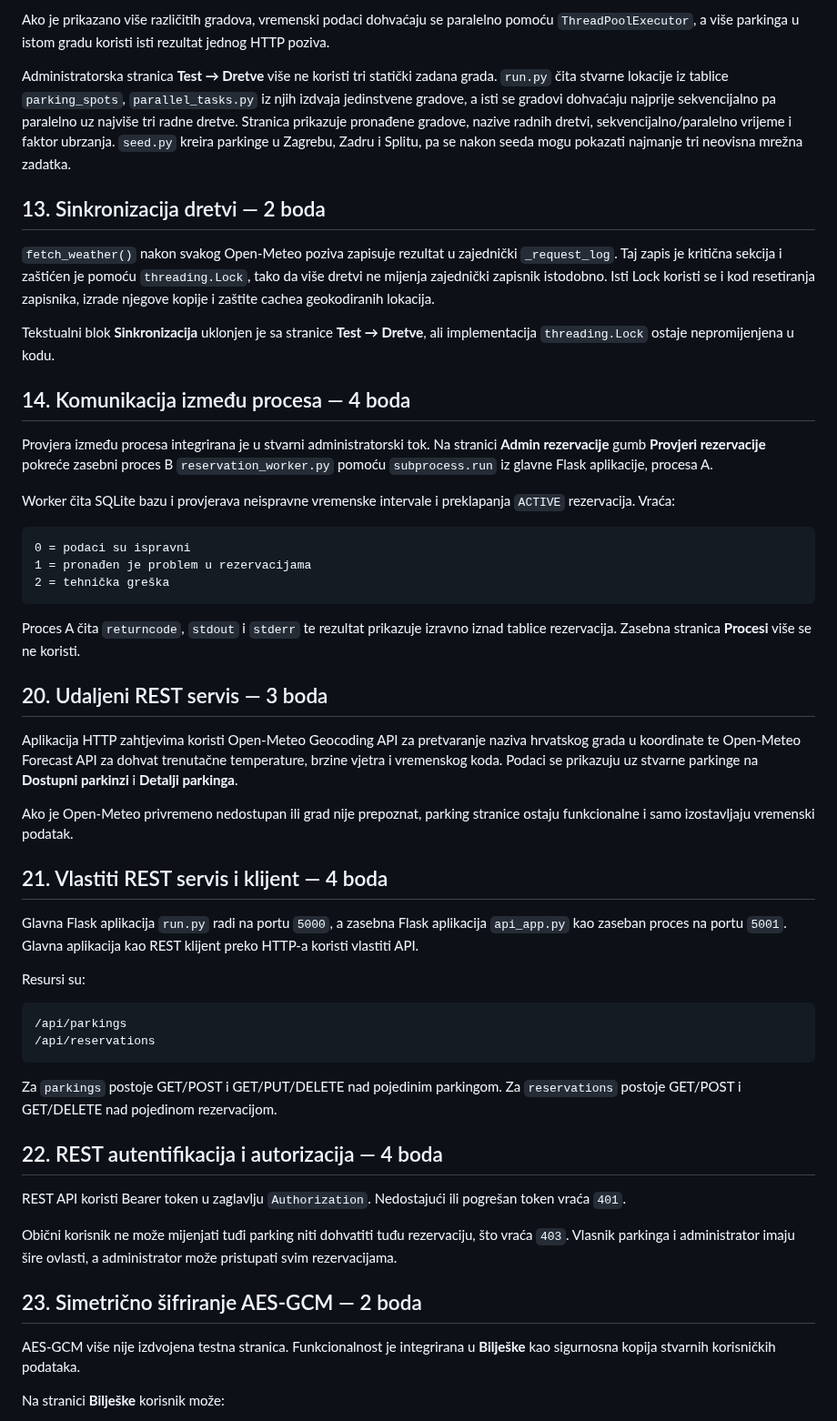
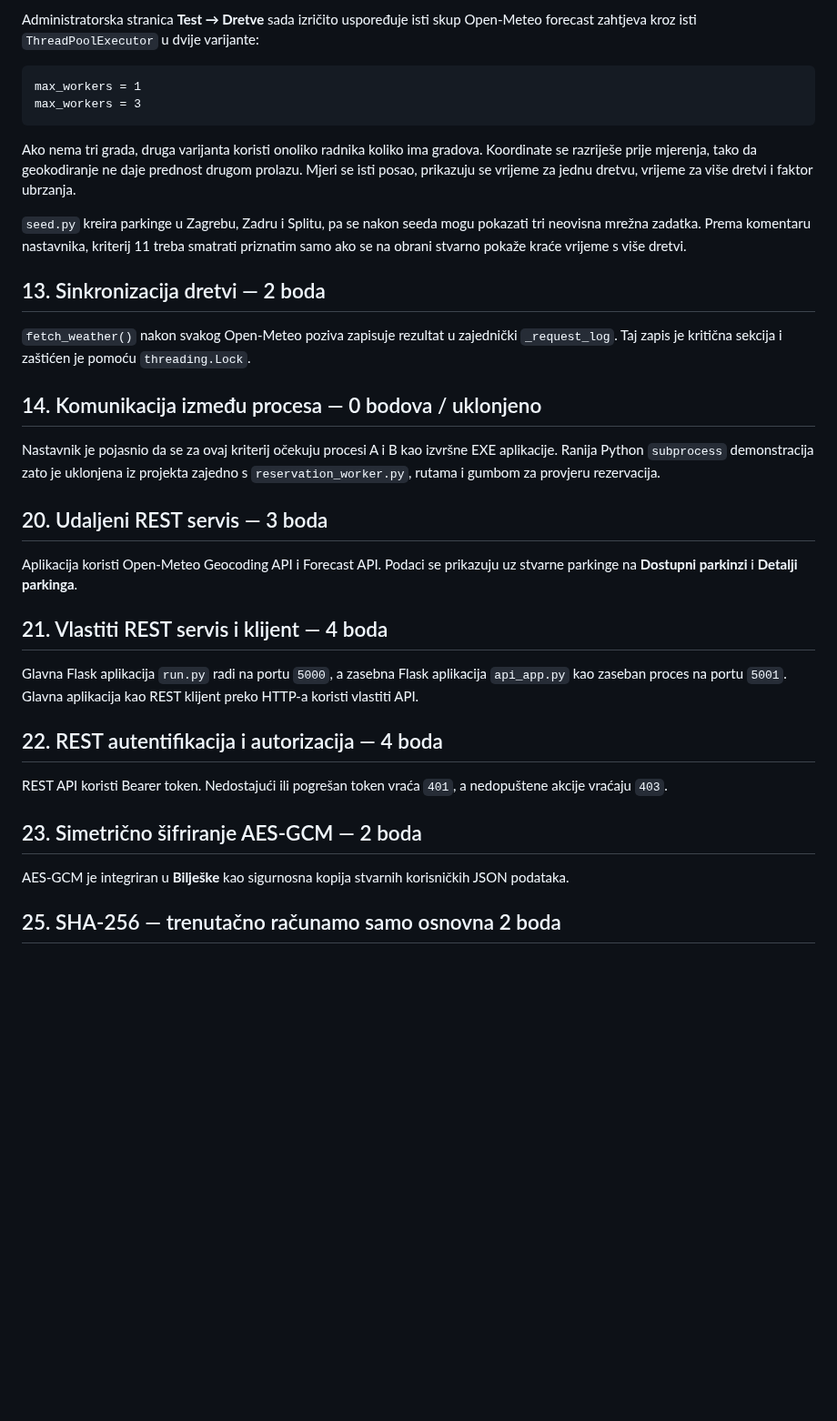
Before and after one commit to HeadshotFTW/ParKING, a Markdown page: README_IMPLEMENTIRANO.md, the part around one of its changes. Shown at 91% size. Drawn GitHub-style; blank space fills up the shorter version.

````diff
--- a/README_IMPLEMENTIRANO.md
+++ b/README_IMPLEMENTIRANO.md
@@ -68,56 +50,38 @@ Open-Meteo dohvat koristi se i u glavnom toku aplikacije. Na stranici **Dostupni
 
-Ako je prikazano više različitih gradova, vremenski podaci dohvaćaju se paralelno pomoću `ThreadPoolExecutor`, a više parkinga u istom gradu koristi isti rezultat jednog HTTP poziva.
+Administratorska stranica **Test → Dretve** sada izričito uspoređuje isti skup Open-Meteo forecast zahtjeva kroz isti `ThreadPoolExecutor` u dvije varijante:
 
-Administratorska stranica **Test → Dretve** više ne koristi tri statički zadana grada. `run.py` čita stvarne lokacije iz tablice `parking_spots`, `parallel_tasks.py` iz njih izdvaja jedinstvene gradove, a isti se gradovi dohvaćaju najprije sekvencijalno pa paralelno uz najviše tri radne dretve. Stranica prikazuje pronađene gradove, nazive radnih dretvi, sekvencijalno/paralelno vrijeme i faktor ubrzanja. `seed.py` kreira parkinge u Zagrebu, Zadru i Splitu, pa se nakon seeda mogu pokazati najmanje tri neovisna mrežna zadatka.
+```text
+max_workers = 1
+max_workers = 3
+```
+
+Ako nema tri grada, druga varijanta koristi onoliko radnika koliko ima gradova. Koordinate se razriješe prije mjerenja, tako da geokodiranje ne daje prednost drugom prolazu. Mjeri se isti posao, prikazuju se vrijeme za jednu dretvu, vrijeme za više dretvi i faktor ubrzanja.
+
+`seed.py` kreira parkinge u Zagrebu, Zadru i Splitu, pa se nakon seeda mogu pokazati tri neovisna mrežna zadatka. Prema komentaru nastavnika, kriterij 11 treba smatrati priznatim samo ako se na obrani stvarno pokaže kraće vrijeme s više dretvi.
 
 ## 13. Sinkronizacija dretvi — 2 boda
 
-`fetch_weather()` nakon svakog Open-Meteo poziva zapisuje rezultat u zajednički `_request_log`. Taj zapis je kritična sekcija i zaštićen je pomoću `threading.Lock`, tako da više dretvi ne mijenja zajednički zapisnik istodobno. Isti Lock koristi se i kod resetiranja zapisnika, izrade njegove kopije i zaštite cachea geokodiranih lokacija.
+`fetch_weather()` nakon svakog Open-Meteo poziva zapisuje rezultat u zajednički `_request_log`. Taj zapis je kritična sekcija i zaštićen je pomoću `threading.Lock`.
 
-Tekstualni blok **Sinkronizacija** uklonjen je sa stranice **Test → Dretve**, ali implementacija `threading.Lock` ostaje nepromijenjena u kodu.
+## 14. Komunikacija između procesa — 0 bodova / uklonjeno
 
-## 14. Komunikacija između procesa — 4 boda
-
-Provjera između procesa integrirana je u stvarni administratorski tok. Na stranici **Admin rezervacije** gumb **Provjeri rezervacije** pokreće zasebni proces B `reservation_worker.py` pomoću `subprocess.run` iz glavne Flask aplikacije, procesa A.
-
-Worker čita SQLite bazu i provjerava neispravne vremenske intervale i preklapanja `ACTIVE` rezervacija. Vraća:
-
-```text
-0 = podaci su ispravni
-1 = pronađen je problem u rezervacijama
-2 = tehnička greška
-```
-
-Proces A čita `returncode`, `stdout` i `stderr` te rezultat prikazuje izravno iznad tablice rezervacija. Zasebna stranica **Procesi** više se ne koristi.
+Nastavnik je pojasnio da se za ovaj kriterij očekuju procesi A i B kao izvršne EXE aplikacije. Ranija Python `subprocess` demonstracija zato je uklonjena iz projekta zajedno s `reservation_worker.py`, rutama i gumbom za provjeru rezervacija.
 
 ## 20. Udaljeni REST servis — 3 boda
 
-Aplikacija HTTP zahtjevima koristi Open-Meteo Geocoding API za pretvaranje naziva hrvatskog grada u koordinate te Open-Meteo Forecast API za dohvat trenutačne temperature, brzine vjetra i vremenskog koda. Podaci se prikazuju uz stvarne parkinge na **Dostupni parkinzi** i **Detalji parkinga**.
-
-Ako je Open-Meteo privremeno nedostupan ili grad nije prepoznat, parking stranice ostaju funkcionalne i samo izostavljaju vremenski podatak.
+Aplikacija koristi Open-Meteo Geocoding API i Forecast API. Podaci se prikazuju uz stvarne parkinge na **Dostupni parkinzi** i **Detalji parkinga**.
 
 ## 21. Vlastiti REST servis i klijent — 4 boda
 
 Glavna Flask aplikacija `run.py` radi na portu `5000`, a zasebna Flask aplikacija `api_app.py` kao zaseban proces na portu `5001`. Glavna aplikacija kao REST klijent preko HTTP-a koristi vlastiti API.
 
-Resursi su:
-
-```text
-/api/parkings
-/api/reservations
-```
-
-Za `parkings` postoje GET/POST i GET/PUT/DELETE nad pojedinim parkingom. Za `reservations` postoje GET/POST i GET/DELETE nad pojedinom rezervacijom.
-
 ## 22. REST autentifikacija i autorizacija — 4 boda
 
-REST API koristi Bearer token u zaglavlju `Authorization`. Nedostajući ili pogrešan token vraća `401`.
-
-Obični korisnik ne može mijenjati tuđi parking niti dohvatiti tuđu rezervaciju, što vraća `403`. Vlasnik parkinga i administrator imaju šire ovlasti, a administrator može pristupati svim rezervacijama.
+REST API koristi Bearer token. Nedostajući ili pogrešan token vraća `401`, a nedopuštene akcije vraćaju `403`.
 
 ## 23. Simetrično šifriranje AES-GCM — 2 boda
 
-AES-GCM više nije izdvojena testna stranica. Funkcionalnost je integrirana u **Bilješke** kao sigurnosna kopija stvarnih korisničkih podataka.
+AES-GCM je integriran u **Bilješke** kao sigurnosna kopija stvarnih korisničkih JSON podataka.
 
-Na stranici **Bilješke** korisnik može:
+## 25. SHA-256 — trenutačno računamo samo osnovna 2 boda
 
````
Also changed, not shown: other parts of README_IMPLEMENTIRANO.md (+16 -56 lines).
